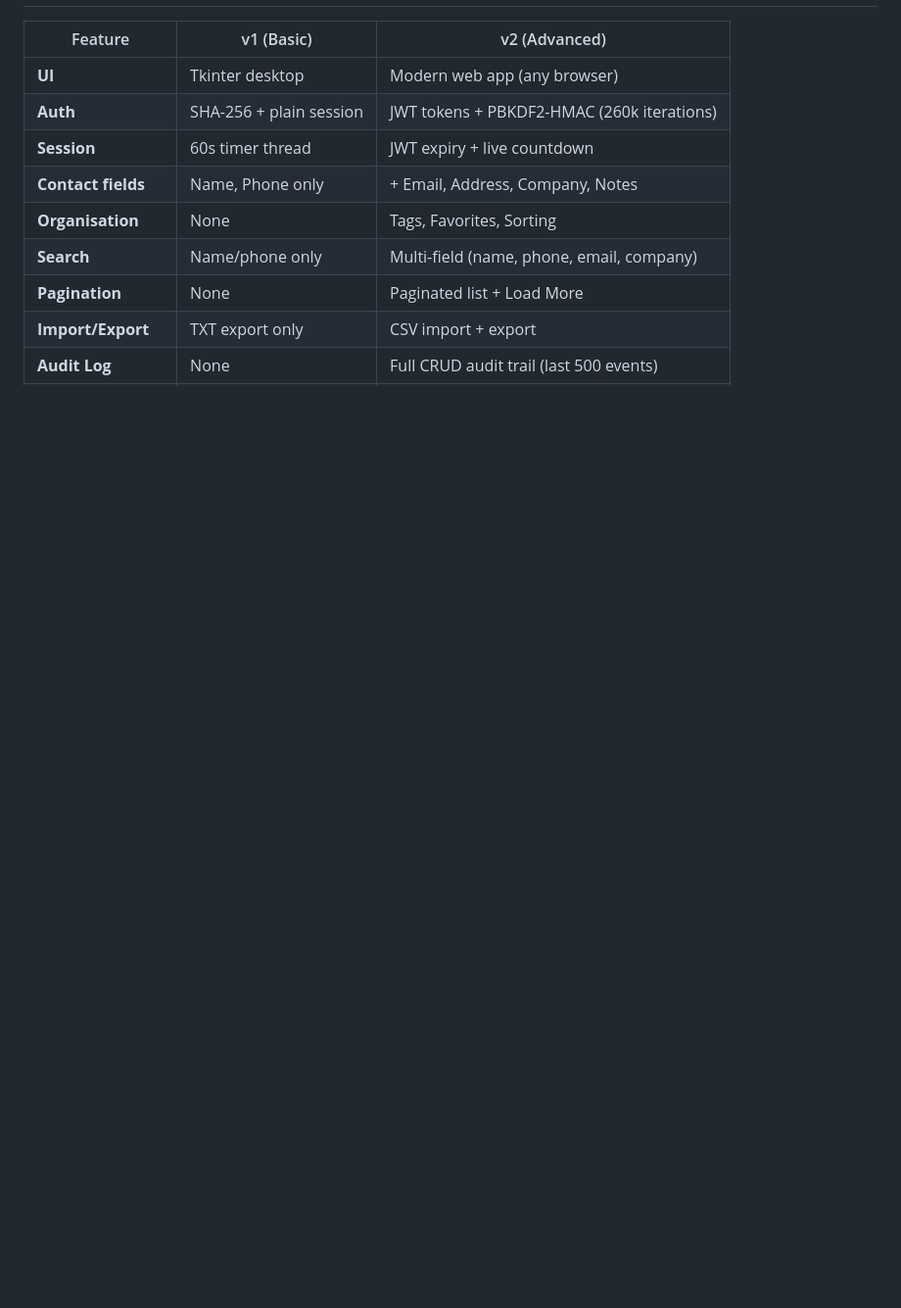
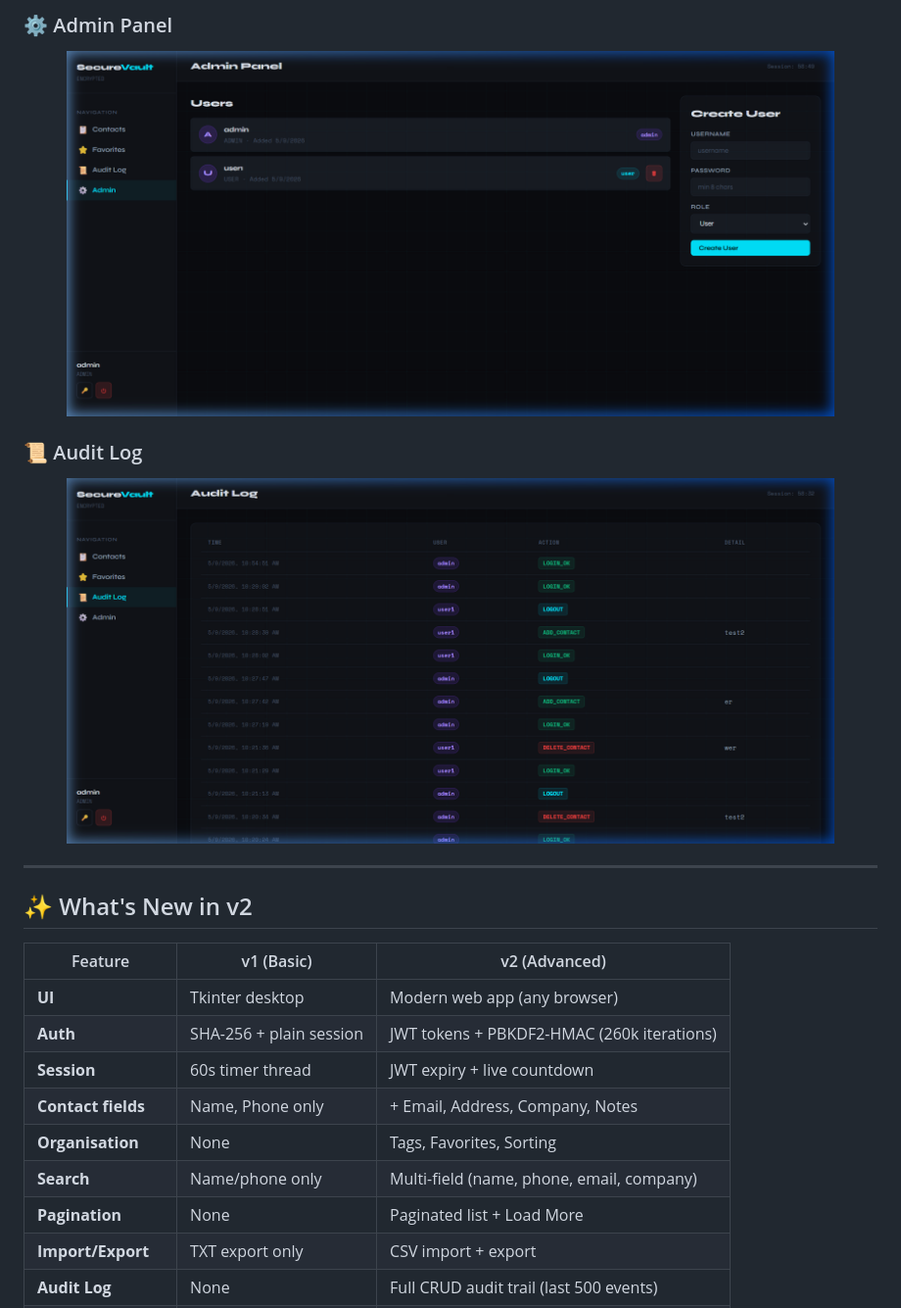
Before and after one commit to ItsMeTinku/secure-contract-book, a Markdown page: README.md, the part around one of its changes. Shown at 98% size. Drawn GitHub-style; blank space fills up the shorter version.

```diff
--- a/README.md
+++ b/README.md
@@ -8,3 +34,16 @@ A production-grade encrypted contact manager — upgraded from a basic Tkinter d
+### ⚙️ Admin Panel
+<p align="center">
+  <img src="static/screenshots/screenshot_admin.png" alt="Admin Panel" width="90%">
+</p>
+
+### 📜 Audit Log
+<p align="center">
+  <img src="static/screenshots/screenshot_audit.png" alt="Audit Log" width="90%">
+</p>
+
+---
+
+## ✨ What's New in v2
 
 | Feature | v1 (Basic) | v2 (Advanced) |
 |---|---|---|
```
Also changed, not shown: other parts of README.md (+44 -11 lines).
